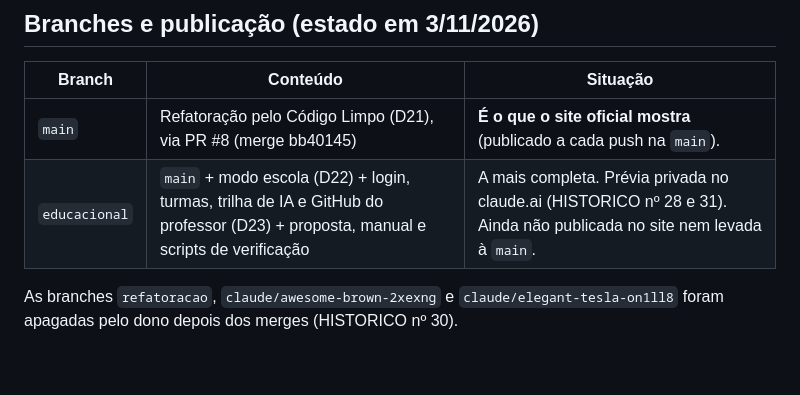
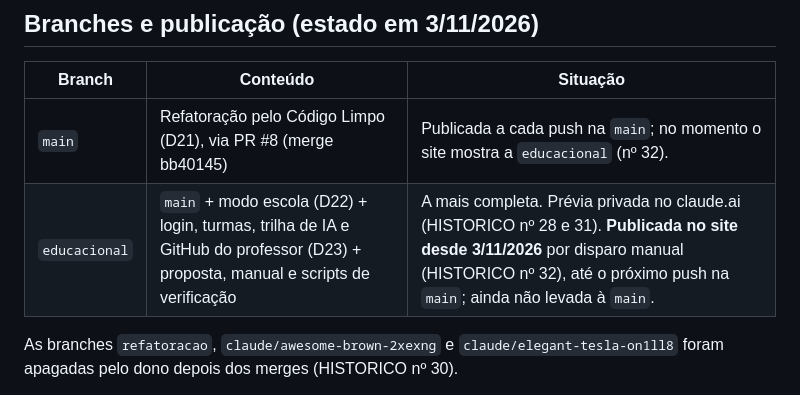
Before and after one commit to NetoValdemir/Wumpus3D, a Markdown page: CLAUDE.md, the part around the change. Rendered like a GitHub page; blank space fills up the shorter version.

```diff
--- a/CLAUDE.md
+++ b/CLAUDE.md
@@ -60,8 +60,8 @@ scripts/docs/gerar.sh                       # regenera os PDFs de docs/ (inclui
 
 | Branch | Conteúdo | Situação |
 |---|---|---|
-| `main` | Refatoração pelo Código Limpo (D21), via PR #8 (merge bb40145) | **É o que o site oficial mostra** (publicado a cada push na `main`). |
-| `educacional` | `main` + modo escola (D22) + login, turmas, trilha de IA e GitHub do professor (D23) + proposta, manual e scripts de verificação | A mais completa. Prévia privada no claude.ai (HISTORICO nº 28 e 31). Ainda não publicada no site nem levada à `main`. |
+| `main` | Refatoração pelo Código Limpo (D21), via PR #8 (merge bb40145) | Publicada a cada push na `main`; no momento o site mostra a `educacional` (nº 32). |
+| `educacional` | `main` + modo escola (D22) + login, turmas, trilha de IA e GitHub do professor (D23) + proposta, manual e scripts de verificação | A mais completa. Prévia privada no claude.ai (HISTORICO nº 28 e 31). **Publicada no site desde 3/11/2026** por disparo manual (HISTORICO nº 32), até o próximo push na `main`; ainda não levada à `main`. |
 
 As branches `refatoracao`, `claude/awesome-brown-2xexng` e `claude/elegant-tesla-on1ll8` foram apagadas pelo dono depois dos merges (HISTORICO nº 30).
 
```
Also changed, not shown: docs/contexto/HISTORICO.md (+4 -0 lines).
